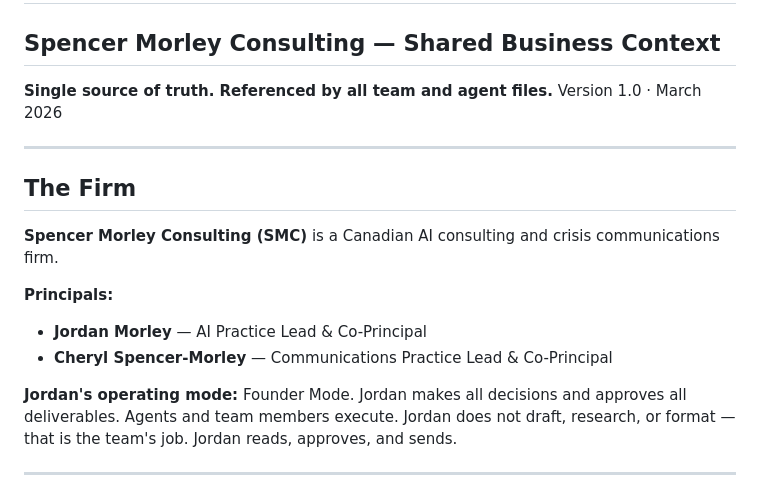
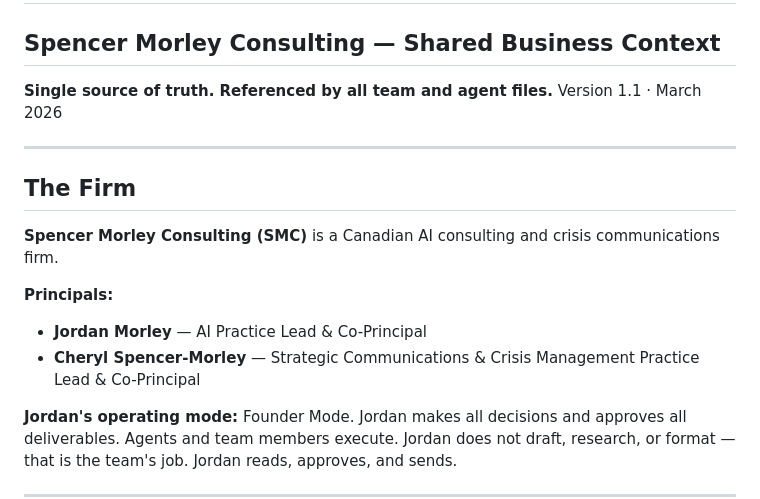
Before and after one commit to Jordo960/spencermorleyconsulting.github.io, a Markdown page: SMC_CONTEXT.md, the part around the change. Rendered like a GitHub page.

Commit message:
Update Cheryl's title and practice name to match live site nav

```diff
--- a/SMC_CONTEXT.md
+++ b/SMC_CONTEXT.md
@@ -1,7 +1,7 @@
 # SMC_CONTEXT.md
 ## Spencer Morley Consulting — Shared Business Context
 **Single source of truth. Referenced by all team and agent files.**
-Version 1.0 · March 2026
+Version 1.1 · March 2026
 
 ---
 
@@ -11,7 +11,7 @@ Version 1.0 · March 2026
 
 **Principals:**
 - **Jordan Morley** — AI Practice Lead & Co-Principal
-- **Cheryl Spencer-Morley** — Communications Practice Lead & Co-Principal
+- **Cheryl Spencer-Morley** — Strategic Communications & Crisis Management Practice Lead & Co-Principal
 
 **Jordan's operating mode:** Founder Mode. Jordan makes all decisions and approves all deliverables. Agents and team members execute. Jordan does not draft, research, or format — that is the team's job. Jordan reads, approves, and sends.
 
```
